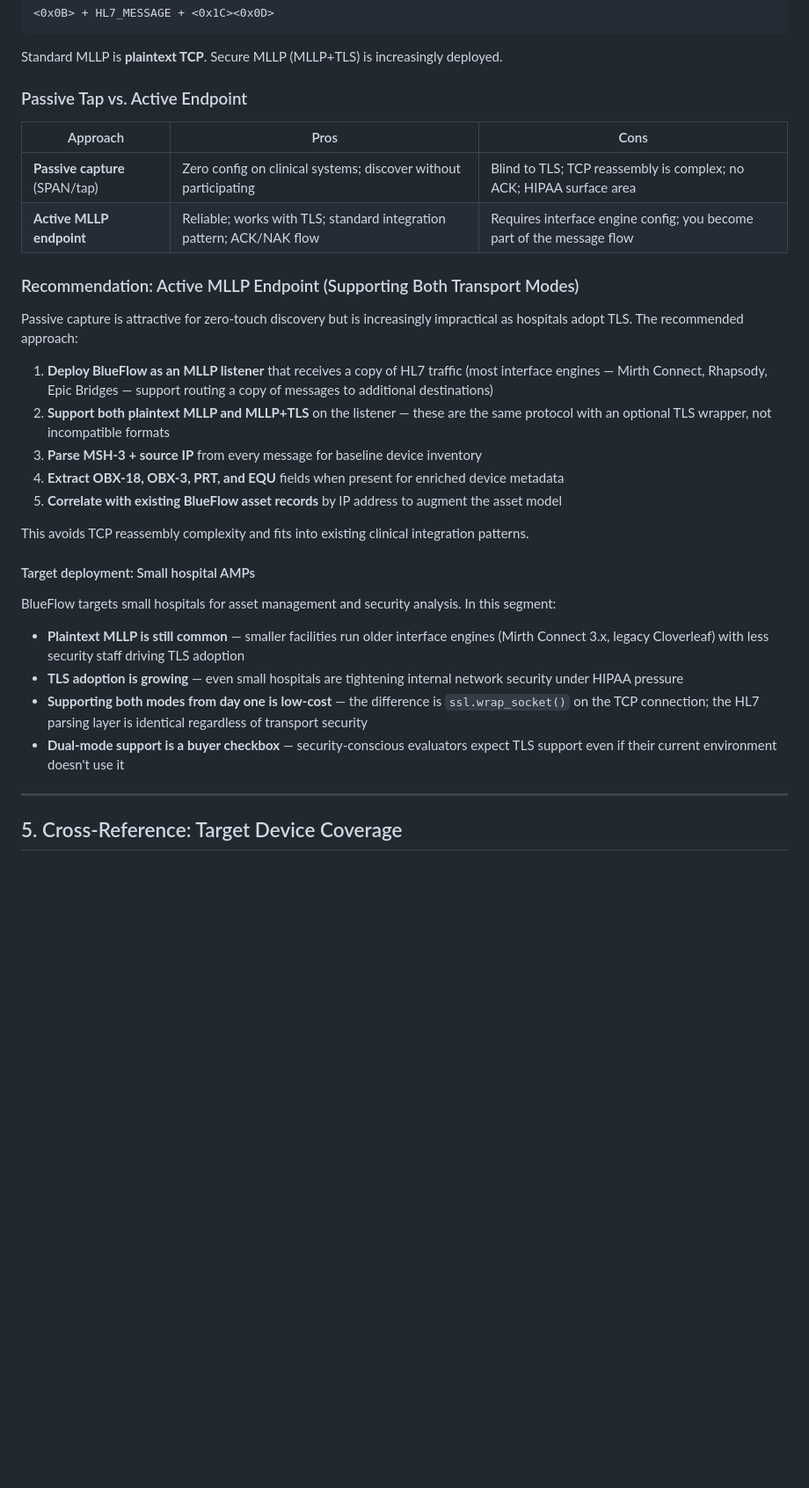
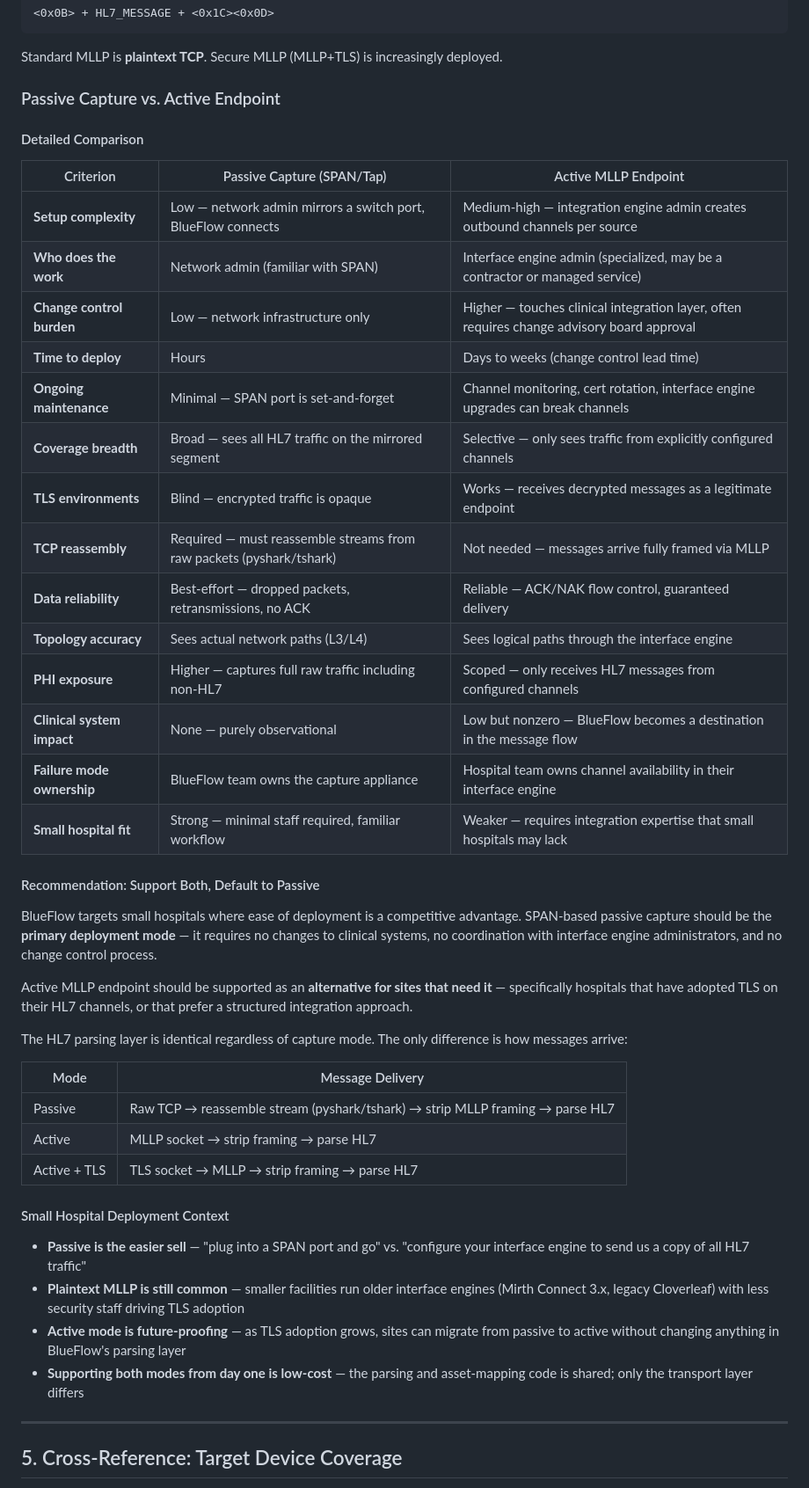
Before and after one commit to virtalabs/bf-opencore, a Markdown page: docs/spikes/047-hl7-passive-scanning.md, the part around one of its changes. Shown at 88% size. Drawn GitHub-style; blank space fills up the shorter version.

Commit message:
spike: revise to passive-first strategy with detailed comparison (#47)
Replace active-only recommendation with a detailed comparison table
covering setup, maintenance, coverage, and small hospital fit.
Recommend passive/SPAN as default deployment with active MLLP as
an alternative for TLS environments.

```diff
--- a/docs/spikes/047-hl7-passive-scanning.md
+++ b/docs/spikes/047-hl7-passive-scanning.md
@@ -121,33 +121,47 @@ HL7 v2.x messages are transported over TCP using MLLP framing:
 
 Standard MLLP is **plaintext TCP**. Secure MLLP (MLLP+TLS) is increasingly deployed.
 
-### Passive Tap vs. Active Endpoint
+### Passive Capture vs. Active Endpoint
 
-| Approach | Pros | Cons |
+#### Detailed Comparison
+
+| Criterion | Passive Capture (SPAN/Tap) | Active MLLP Endpoint |
 |---|---|---|
-| **Passive capture** (SPAN/tap) | Zero config on clinical systems; discover without participating | Blind to TLS; TCP reassembly is complex; no ACK; HIPAA surface area |
-| **Active MLLP endpoint** | Reliable; works with TLS; standard integration pattern; ACK/NAK flow | Requires interface engine config; you become part of the message flow |
+| **Setup complexity** | Low — network admin mirrors a switch port, BlueFlow connects | Medium-high — integration engine admin creates outbound channels per source |
+| **Who does the work** | Network admin (familiar with SPAN) | Interface engine admin (specialized, may be a contractor or managed service) |
+| **Change control burden** | Low — network infrastructure only | Higher — touches clinical integration layer, often requires change advisory board approval |
+| **Time to deploy** | Hours | Days to weeks (change control lead time) |
+| **Ongoing maintenance** | Minimal — SPAN port is set-and-forget | Channel monitoring, cert rotation, interface engine upgrades can break channels |
+| **Coverage breadth** | Broad — sees all HL7 traffic on the mirrored segment | Selective — only sees traffic from explicitly configured channels |
+| **TLS environments** | Blind — encrypted traffic is opaque | Works — receives decrypted messages as a legitimate endpoint |
+| **TCP reassembly** | Required — must reassemble streams from raw packets (pyshark/tshark) | Not needed — messages arrive fully framed via MLLP |
+| **Data reliability** | Best-effort — dropped packets, retransmissions, no ACK | Reliable — ACK/NAK flow control, guaranteed delivery |
+| **Topology accuracy** | Sees actual network paths (L3/L4) | Sees logical paths through the interface engine |
+| **PHI exposure** | Higher — captures full raw traffic including non-HL7 | Scoped — only receives HL7 messages from configured channels |
+| **Clinical system impact** | None — purely observational | Low but nonzero — BlueFlow becomes a destination in the message flow |
+| **Failure mode ownership** | BlueFlow team owns the capture appliance | Hospital team owns channel availability in their interface engine |
+| **Small hospital fit** | Strong — minimal staff required, familiar workflow | Weaker — requires integration expertise that small hospitals may lack |
 
-### Recommendation: Active MLLP Endpoint (Supporting Both Transport Modes)
+#### Recommendation: Support Both, Default to Passive
 
-Passive capture is attractive for zero-touch discovery but is increasingly impractical as hospitals adopt TLS. The recommended approach:
+BlueFlow targets small hospitals where ease of deployment is a competitive advantage. SPAN-based passive capture should be the **primary deployment mode** — it requires no changes to clinical systems, no coordination with interface engine administrators, and no change control process.
 
-1. **Deploy BlueFlow as an MLLP listener** that receives a copy of HL7 traffic (most interface engines — Mirth Connect, Rhapsody, Epic Bridges — support routing a copy of messages to additional destinations)
-2. **Support both plaintext MLLP and MLLP+TLS** on the listener — these are the same protocol with an optional TLS wrapper, not incompatible formats
-3. **Parse MSH-3 + source IP** from every message for baseline device inventory
-4. **Extract OBX-18, OBX-3, PRT, and EQU** fields when present for enriched device metadata
-5. **Correlate with existing BlueFlow asset records** by IP address to augment the asset model
+Active MLLP endpoint should be supported as an **alternative for sites that need it** — specifically hospitals that have adopted TLS on their HL7 channels, or that prefer a structured integration approach.
 
-This avoids TCP reassembly complexity and fits into existing clinical integration patterns.
+The HL7 parsing layer is identical regardless of capture mode. The only difference is how messages arrive:
 
-#### Target deployment: Small hospital AMPs
+| Mode | Message Delivery |
+|---|---|
+| Passive | Raw TCP → reassemble stream (pyshark/tshark) → strip MLLP framing → parse HL7 |
+| Active | MLLP socket → strip framing → parse HL7 |
+| Active + TLS | TLS socket → MLLP → strip framing → parse HL7 |
 
-BlueFlow targets small hospitals for asset management and security analysis. In this segment:
+#### Small Hospital Deployment Context
 
+- **Passive is the easier sell** — "plug into a SPAN port and go" vs. "configure your interface engine to send us a copy of all HL7 traffic"
 - **Plaintext MLLP is still common** — smaller facilities run older interface engines (Mirth Connect 3.x, legacy Cloverleaf) with less security staff driving TLS adoption
-- **TLS adoption is growing** — even small hospitals are tightening internal network security under HIPAA pressure
-- **Supporting both modes from day one is low-cost** — the difference is `ssl.wrap_socket()` on the TCP connection; the HL7 parsing layer is identical regardless of transport security
-- **Dual-mode support is a buyer checkbox** — security-conscious evaluators expect TLS support even if their current environment doesn't use it
+- **Active mode is future-proofing** — as TLS adoption grows, sites can migrate from passive to active without changing anything in BlueFlow's parsing layer
+- **Supporting both modes from day one is low-cost** — the parsing and asset-mapping code is shared; only the transport layer differs
 
 ---
 
```
Also changed, not shown: other parts of docs/spikes/047-hl7-passive-scanning.md (+9 -7 lines).
